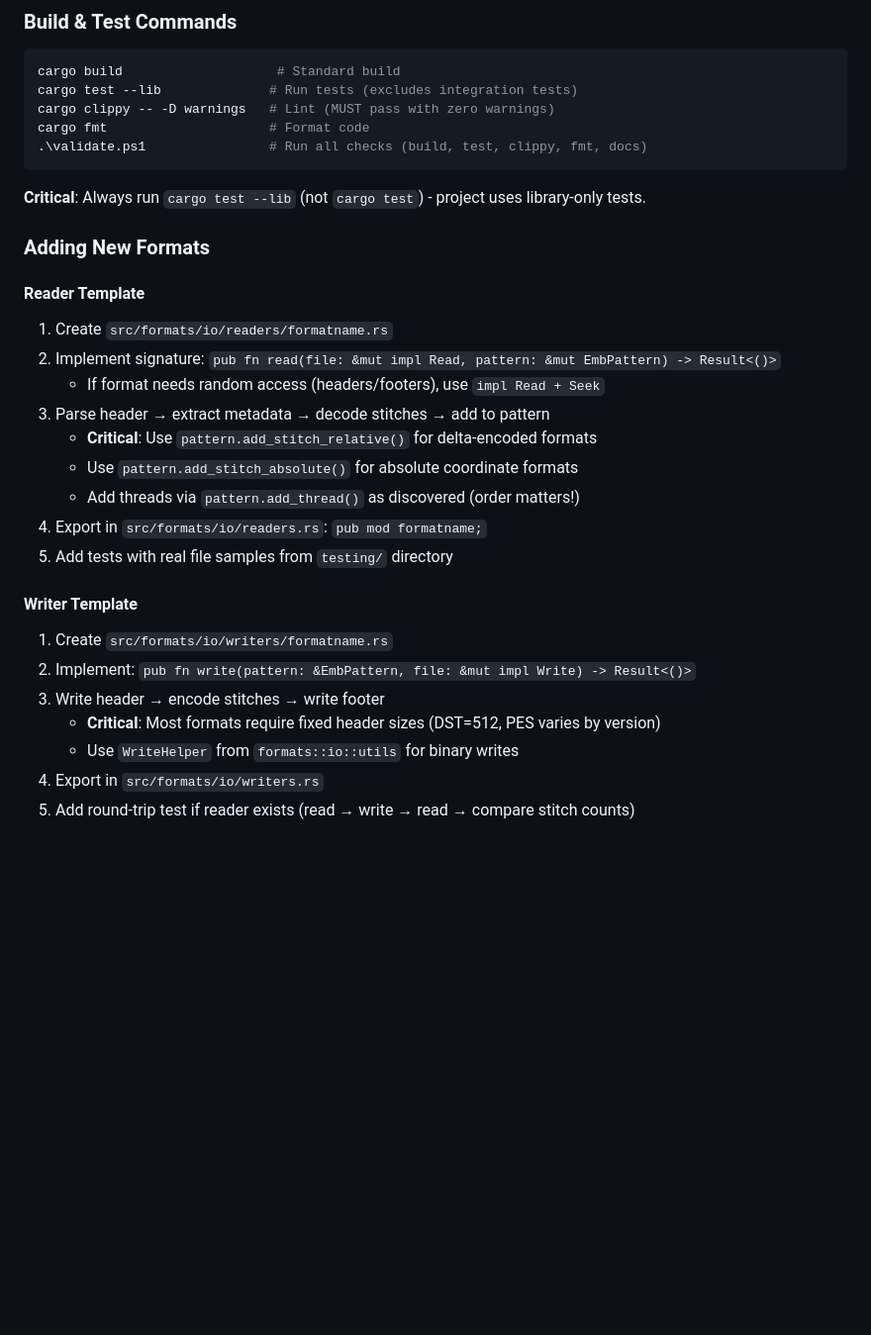
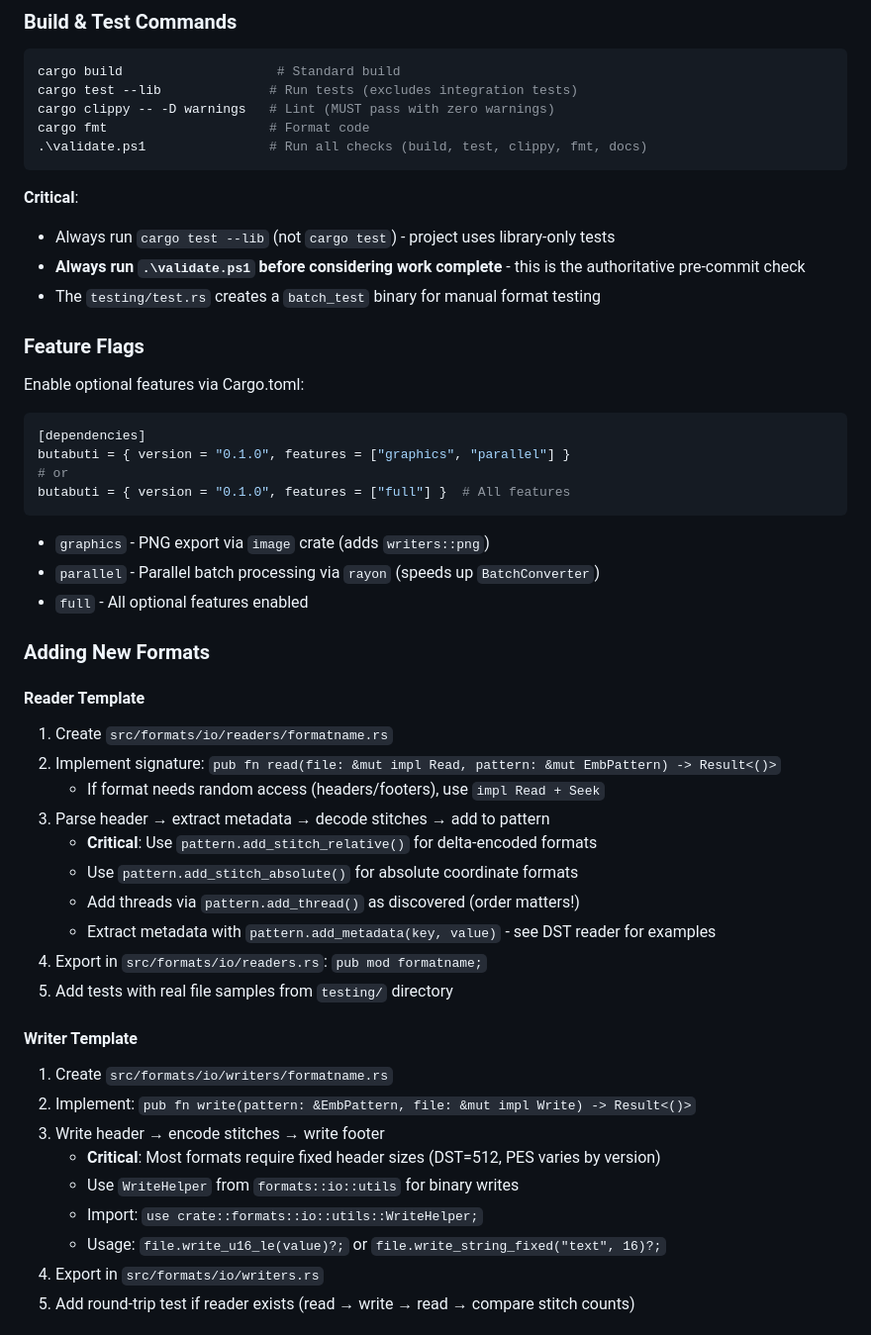
Before and after one commit to Fahad090NP/ButaButi, a Markdown page: .github/copilot-instructions.md, the part around the change printed below. Shown: that part at 99% size. Rendered like a GitHub page; blank space fills up the shorter version.

Commit message:
Updated Copilot Instructions

````diff
--- a/.github/copilot-instructions.md
+++ b/.github/copilot-instructions.md
@@ -87,7 +90,26 @@ cargo fmt                     # Format code
 .\validate.ps1                # Run all checks (build, test, clippy, fmt, docs)
 ```
 
-**Critical**: Always run `cargo test --lib` (not `cargo test`) - project uses library-only tests.
+**Critical**:
+
+- Always run `cargo test --lib` (not `cargo test`) - project uses library-only tests
+- **Always run `.\validate.ps1` before considering work complete** - this is the authoritative pre-commit check
+- The `testing/test.rs` creates a `batch_test` binary for manual format testing
+
+### Feature Flags
+
+Enable optional features via Cargo.toml:
+
+```toml
+[dependencies]
+butabuti = { version = "0.1.0", features = ["graphics", "parallel"] }
+# or
+butabuti = { version = "0.1.0", features = ["full"] }  # All features
+```
+
+- `graphics` - PNG export via `image` crate (adds `writers::png`)
+- `parallel` - Parallel batch processing via `rayon` (speeds up `BatchConverter`)
+- `full` - All optional features enabled
 
 ### Adding New Formats
 
@@ -100,6 +122,7 @@ cargo fmt                     # Format code
    - **Critical**: Use `pattern.add_stitch_relative()` for delta-encoded formats
    - Use `pattern.add_stitch_absolute()` for absolute coordinate formats
    - Add threads via `pattern.add_thread()` as discovered (order matters!)
+   - Extract metadata with `pattern.add_metadata(key, value)` - see DST reader for examples
 4. Export in `src/formats/io/readers.rs`: `pub mod formatname;`
 5. Add tests with real file samples from `testing/` directory
 
@@ -110,6 +133,8 @@ cargo fmt                     # Format code
 3. Write header → encode stitches → write footer
    - **Critical**: Most formats require fixed header sizes (DST=512, PES varies by version)
    - Use `WriteHelper` from `formats::io::utils` for binary writes
+   - Import: `use crate::formats::io::utils::WriteHelper;`
+   - Usage: `file.write_u16_le(value)?;` or `file.write_string_fixed("text", 16)?;`
 4. Export in `src/formats/io/writers.rs`
 5. Add round-trip test if reader exists (read → write → read → compare stitch counts)
 
````
Also changed, not shown: other parts of .github/copilot-instructions.md (+6 -3 lines).
